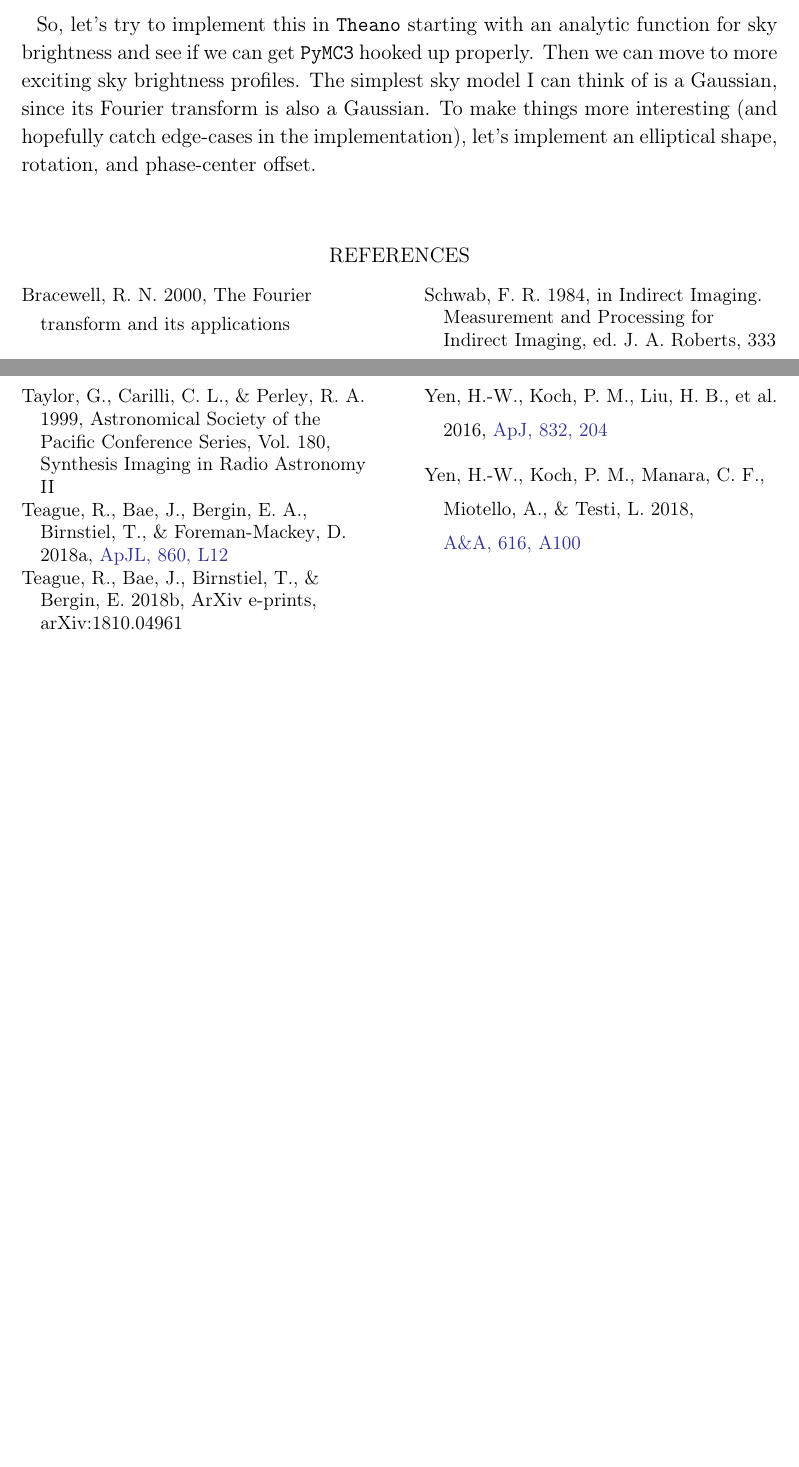
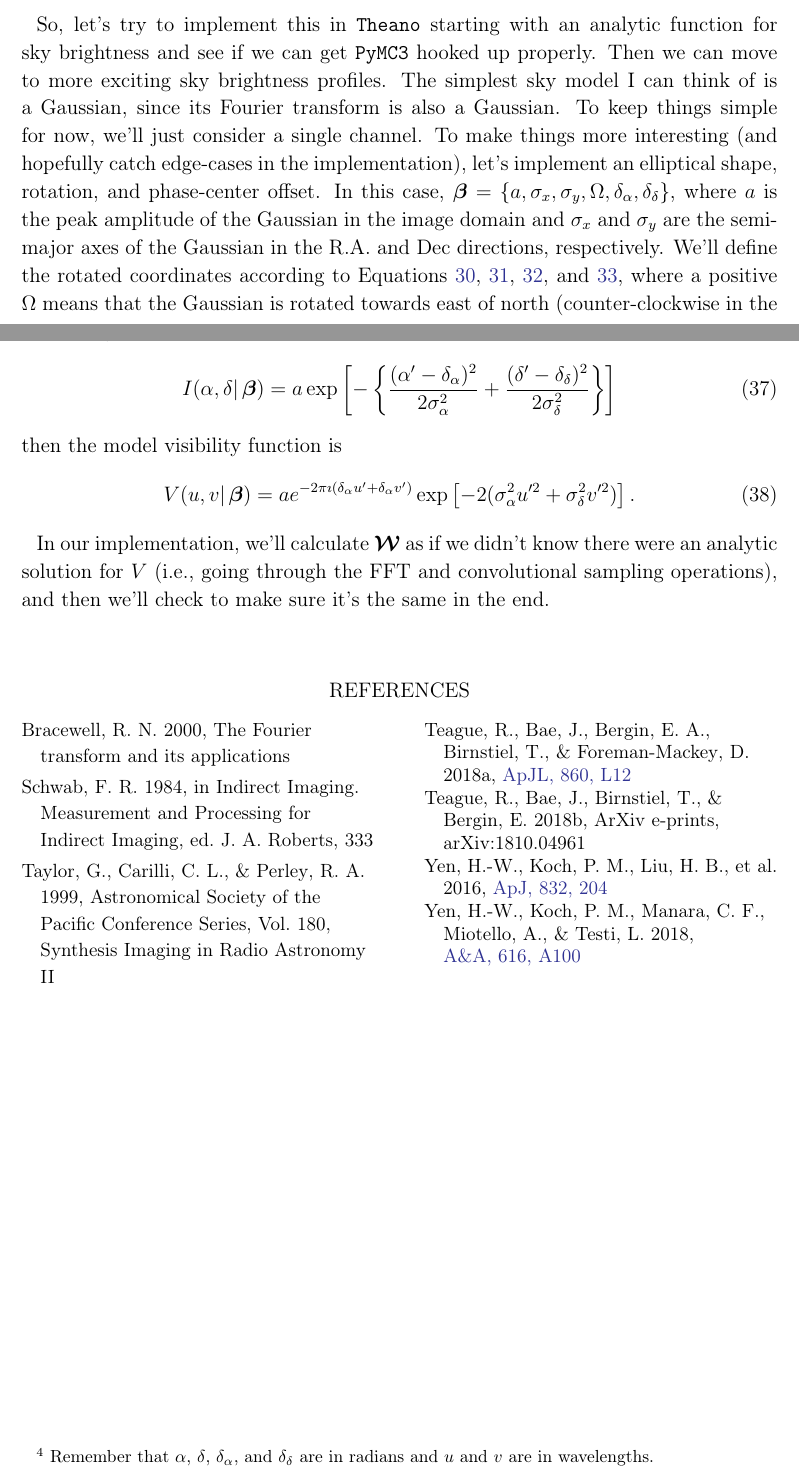
Before and after one commit to iancze/million-points-of-tex, a LaTeX paper (main.tex): two parts of pages 7 and 8 of 8, joined at a grey line, cut so that both start at the same text, the shorter picture padded with empty space. Compiled offline with LaTeX, dvips and Ghostscript.

Commit message:
Updates from ShareLaTeX

```diff
--- a/main.tex
+++ b/main.tex
@@ -227,7 +227,16 @@ which I assume will involve calculating the partial derivatives of $\vm$ with re
 I think the idea is that we'll need to implement this math as \texttt{Theano} operations, and if there is something we need that \texttt{Theano} doesn't have, we'll need to implement this ourselves in \texttt{C++}.
 
 \section{Toy sky model}
-So, let's try to implement this in \texttt{Theano} starting with an analytic function for sky brightness and see if we can get \texttt{PyMC3} hooked up properly. Then we can move to more exciting sky brightness profiles. The simplest sky model I can think of is a Gaussian, since its Fourier transform is also a Gaussian. To make things more interesting (and hopefully catch edge-cases in the implementation), let's implement an elliptical shape, rotation, and phase-center offset.
+So, let's try to implement this in \texttt{Theano} starting with an analytic function for sky brightness and see if we can get \texttt{PyMC3} hooked up properly. Then we can move to more exciting sky brightness profiles. The simplest sky model I can think of is a Gaussian, since its Fourier transform is also a Gaussian. To keep things simple for now, we'll just consider a single channel. To make things more interesting (and hopefully catch edge-cases in the implementation), let's implement an elliptical shape, rotation, and phase-center offset. In this case, $\bbeta = \{a, \sigma_x, \sigma_y, \Omega, \delta_\alpha, \delta_\delta \}$, where $a$ is the peak amplitude of the Gaussian in the image domain and $\sigma_x$ and $\sigma_y$ are the semi-major axes of the Gaussian in the R.A. and Dec directions, respectively. We'll define the rotated coordinates according to Equations~\ref{eqn:rota}, \ref{eqn:rotd}, \ref{eqn:rotu}, and \ref{eqn:rotv}, where a positive $\Omega$ means that the Gaussian is rotated towards east of north (counter-clockwise in the sky plane). If the sky-plane model\footnote{Remember that $\alpha$, $\delta$, $\delta_\alpha$, and $\delta_\delta$ are in radians and $u$ and $v$ are in wavelengths.} is
+\begin{equation}
+    I(\alpha, \delta |\, \bbeta) = a \exp \left [ - \left \{  \frac{(\alpha^\prime - \delta_\alpha)^2}{2 \sigma_\alpha^2} + \frac{(\delta^\prime - \delta_\delta)^2}{2 \sigma_\delta^2} \right \} \right ]
+\end{equation}
+then the model visibility function is
+\begin{equation}
+    V(u, v |\, \bbeta) = a e^{- 2 \pi \imath (\delta_\alpha u^\prime + \delta_\alpha v^\prime)} \exp \left [ -2 (\sigma_\alpha^2 u^{\prime 2} + \sigma_\delta^2 v^{\prime 2}) \right ].
+\end{equation}
+
+In our implementation, we'll calculate $\vm$ as if we didn't know there were an analytic solution for $V$ (i.e., going through the FFT and convolutional sampling operations), and then we'll check to make sure it's the same in the end.
 
 % \section{Extra stuff}
 % Baseline-dependent phase errors may make this less true. See \citet{hezaveh13} for the proper way to bake these into the inference loop, if we so desire, but we will just ignore them for now.
```
Also changed, not shown: main.tex (8 more changed lines).
